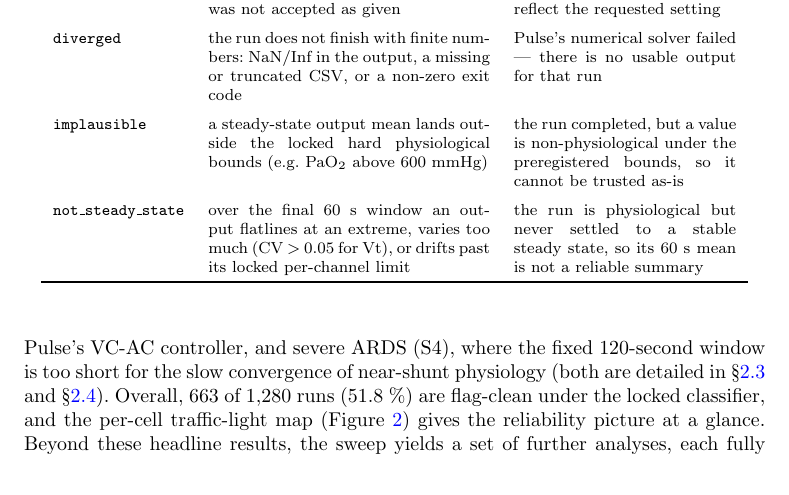
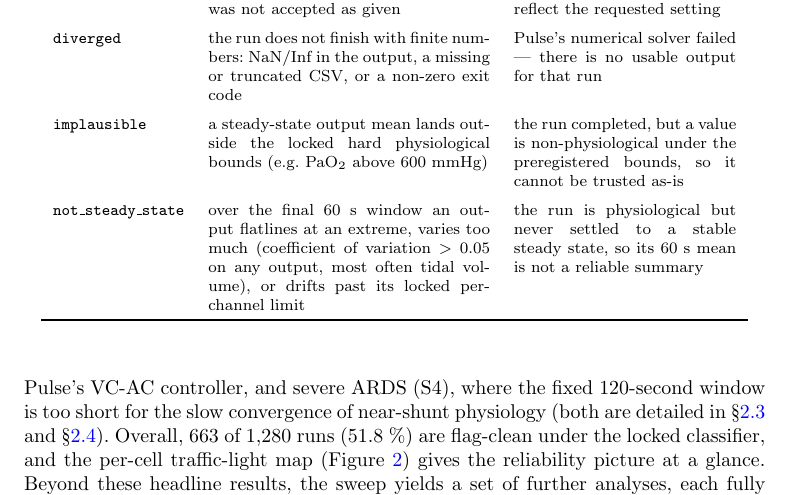
Before and after one commit to sadc-lab/pulse_reliability_atlas, a LaTeX paper (preprint_npj/paper.tex): part of page 7 of 26, cut so that both start at the same text. Compiled offline with pdfLaTeX.

Commit message:
[MANUSCRIPT] Table 2 not_steady_state: fix CV-trigger scope (global, not Vt-only)
The `not_steady_state` row of Table 2 (tab:flag_defs) described the
coefficient-of-variation trigger as "CV > 0.05 for Vt", which wrongly
restricted a GLOBAL rule to a single output channel.

The CV check is applied to every tracked output, not just tidal volume:
  - code: src/detector.py CV_THRESHOLD = 0.05 is looped over all 6 channels
    in check_not_steady_state();
  - preregistration.md:122: "coefficient of variation > 5%" (no channel scope);
  - supplement.tex:269 (§S3-drift) already states it fires "when the standard
    deviation of ANY output ... exceeds 5% of its mean" — the paper's own
    Table 2 contradicted its supplement.

Empirically, across the 530 not_steady_state runs the CV trigger fires on
five channels (Vt 303 / PaO2 28 / PaCO2 16 / SpO2 4 / HR 1), i.e. Vt
dominates (~86%) but is NOT exclusive.

Fix: "CV $>$ 0.05 for Vt" -> "coefficient of variation $>$ 0.05 on any
output, most often tidal volume". Restores the correct global scope while
preserving the true empirical dominance of Vt (the F-004 dyssynchrony
signal, §3.8 / S022). The three other rows (clamped, diverged, implausible)
and the caption are verified correct and left unchanged.

Verification: audit_claims.py --check-paper-sync 247/247 PASS + 97/97 sync
PASS; paper.pdf/paper.docx rebuilt (no new overfull hbox; corrected text
confirmed present in the DOCX twin, "for Vt" absent).

```diff
--- a/preprint_npj/paper.tex
+++ b/preprint_npj/paper.tex
@@ -206,7 +206,7 @@ Flag & Fires when & What it means \\
 \addlinespace
 \texttt{implausible} & a steady-state output mean lands outside the locked hard physiological bounds (e.g.\ PaO$_2$ above 600~mmHg) & the run completed, but a value is non-physiological under the preregistered bounds, so it cannot be trusted as-is \\
 \addlinespace
-\texttt{not\_steady\_state} & over the final 60~s window an output flatlines at an extreme, varies too much (CV $>$ 0.05 for Vt), or drifts past its locked per-channel limit & the run is physiological but never settled to a stable steady state, so its 60~s mean is not a reliable summary \\
+\texttt{not\_steady\_state} & over the final 60~s window an output flatlines at an extreme, varies too much (coefficient of variation $>$ 0.05 on any output, most often tidal volume), or drifts past its locked per-channel limit & the run is physiological but never settled to a stable steady state, so its 60~s mean is not a reliable summary \\
 \bottomrule
 \end{tabular}
 \end{table}
```
